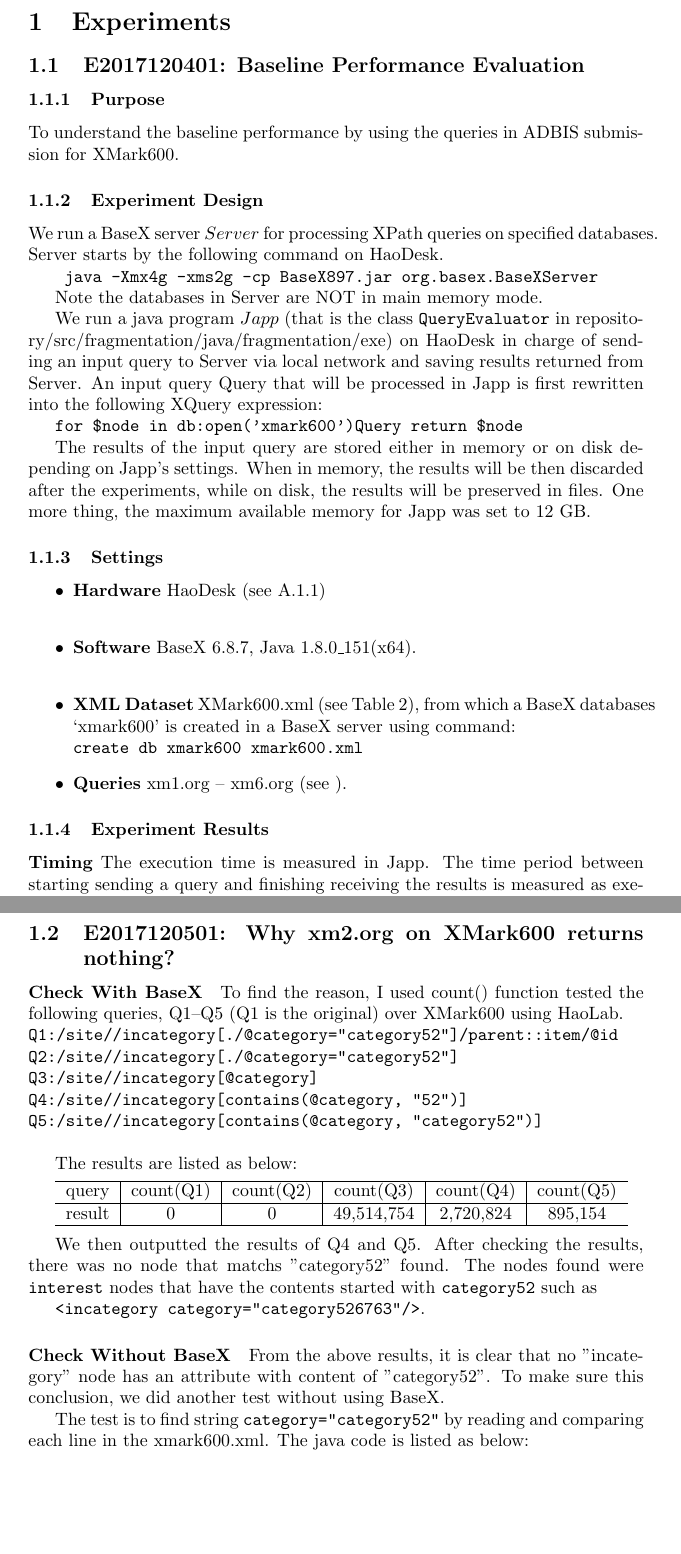
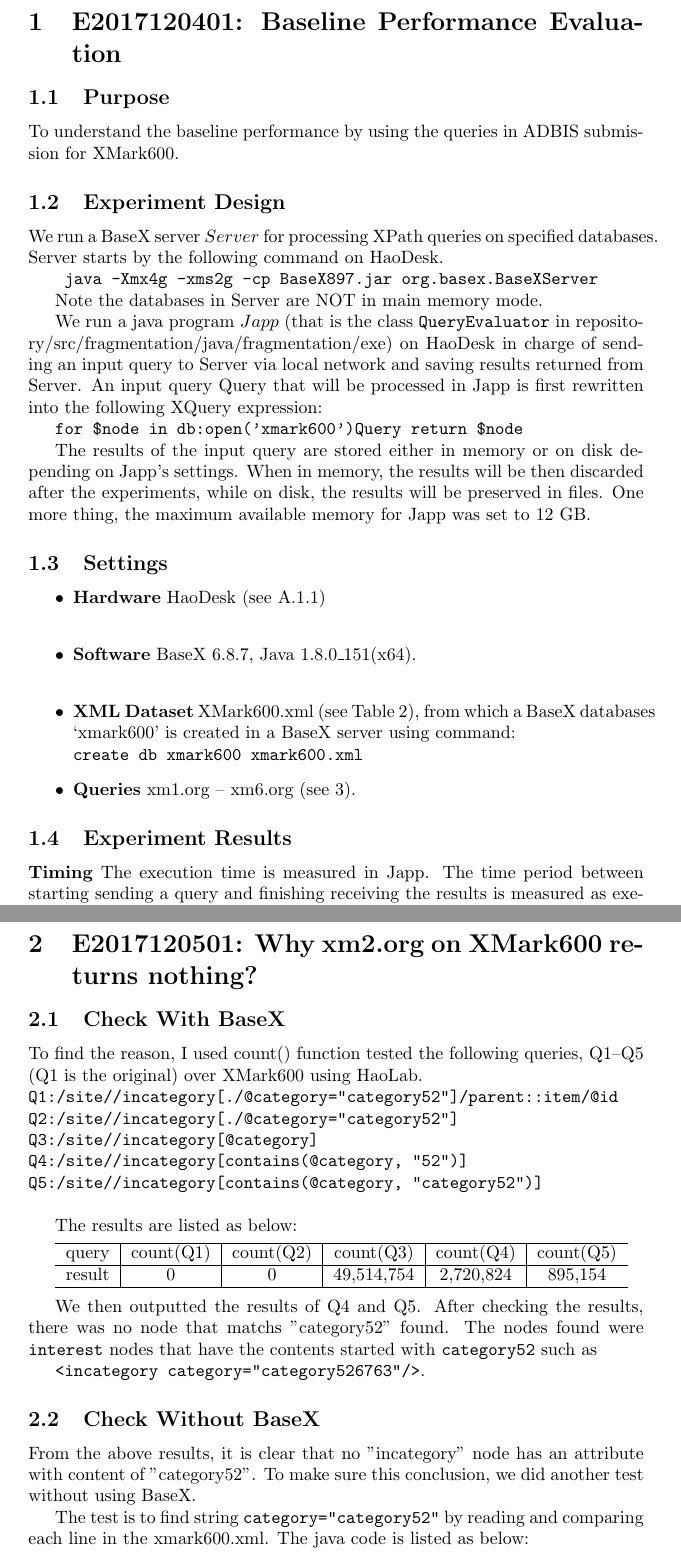
Before and after one commit to hwaust/FStudy, a LaTeX document (index_exp.tex, which reads experiments/E2017120401.tex, experiments/E2017120501.tex): two parts of pages 3 and 5 of 7, joined at a grey line, cut at the place of the change, the shorter picture padded with empty space. Compiled offline with pdfLaTeX.

Commit message:
Make each experiment as a single section

```diff
--- a/experiments/E2017120401.tex
+++ b/experiments/E2017120401.tex
@@ -1,10 +1,10 @@
-\subsection{E2017120401: Baseline Performance Evaluation}
+\section{E2017120401: Baseline Performance Evaluation}
 
-\subsubsection{Purpose}
+\subsection{Purpose}
 To understand the baseline performance by using
 the queries in ADBIS submission for XMark600.
 
-\subsubsection{Experiment Design}
+\subsection{Experiment Design}
 
 We run a BaseX server $Server$ for processing XPath queries on specified
 databases. Server starts by the following command on HaoDesk.
@@ -24,7 +24,7 @@ Query that will be processed in Japp is first rewritten into the following XQuer
 The results of the input query are stored either in memory or on disk depending on Japp's settings. When in memory, the results will be then discarded after the
 experiments, while on disk, the results will be preserved in files. One more thing, the maximum available memory for Japp was set to 12 GB.
 
-\subsubsection{Settings}
+\subsection{Settings}
 
 \begin{itemize}
 
@@ -33,12 +33,12 @@ experiments, while on disk, the results will be preserved in files. One more thi
 	\item \textbf{XML Dataset} XMark600.xml (see Table~\ref{table:xmark}),
 	from which a BaseX databases `xmark600' is created in a BaseX server using command:\\
 	\verb|create db xmark600 xmark600.xml|
-	\item \textbf{Queries} xm1.org -- xm6.org (see ).
+	\item \textbf{Queries} xm1.org -- xm6.org (see \ref{table:xmarkqueries}).
 
 \end{itemize}
 
 
-\subsubsection{Experiment Results}
+\subsection{Experiment Results}
 
 \textbf{Timing} The execution time is measured in Japp. The time period between
 starting sending a query and finishing receiving the results is measured as
--- a/experiments/E2017120501.tex
+++ b/experiments/E2017120501.tex
@@ -1,7 +1,7 @@
 
-\subsection{E2017120501: Why xm2.org on XMark600 returns nothing?}
+\section{E2017120501: Why xm2.org on XMark600 returns nothing?}
 
-\paragraph{Check With BaseX}
+\subsection{Check With BaseX}
 To find the reason, I used count() function tested the following
 queries, Q1--Q5 (Q1 is the original) over XMark600 using HaoLab.\\
 \verb|Q1:/site//incategory[./@category="category52"]/parent::item/@id|\\
@@ -29,7 +29,7 @@ started with  \texttt{category52} such as
 
 \verb|<incategory category="category526763"/>|.
 
-\paragraph{Check Without BaseX}
+\subsection{Check Without BaseX}
 From the above results, it is clear that no "incategory" node has
 an attribute with content of "category52". To make sure this
 conclusion, we did another test without using BaseX.
--- a/index_exp.tex
+++ b/index_exp.tex
@@ -14,8 +14,6 @@
 \tableofcontents
 \newpage
 
-\section{Experiments}
-
 \input{experiments/E2017120401}
 
 \input{experiments/E2017120501}
```
Also changed, not shown: experiments/E2017120401.tex (2 more changed lines), experiments/E2017120501.tex (2 more changed lines).
